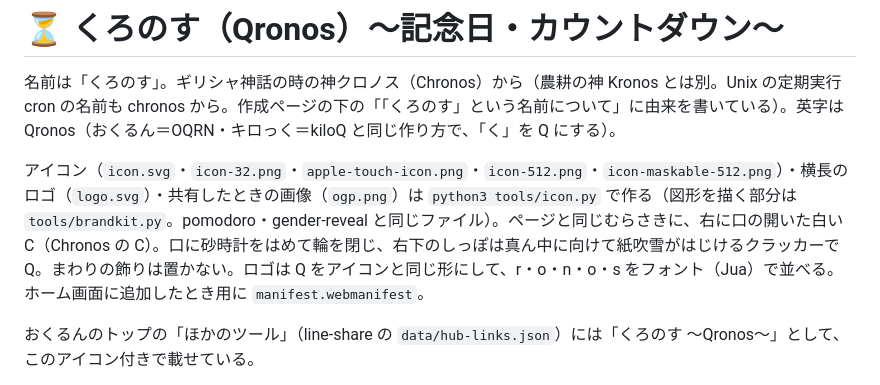
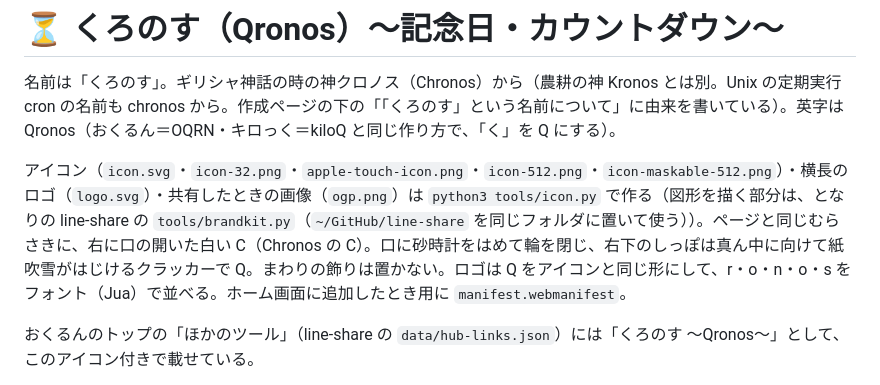
Before and after one commit to katsuan/countdown, a Markdown page: README.md, the part around the change. Rendered like a GitHub page.

Commit message:
[edit]README を、分けたファイルと共通の描画スクリプトの置き場所に合わせる

```diff
--- a/README.md
+++ b/README.md
@@ -2,7 +2,7 @@
 
 名前は「くろのす」。ギリシャ神話の時の神クロノス（Chronos）から（農耕の神 Kronos とは別。Unix の定期実行 cron の名前も chronos から。作成ページの下の「「くろのす」という名前について」に由来を書いている）。英字は Qronos（おくるん＝OQRN・キロっく＝kiloQ と同じ作り方で、「く」を Q にする）。
 
-アイコン（`icon.svg`・`icon-32.png`・`apple-touch-icon.png`・`icon-512.png`・`icon-maskable-512.png`）・横長のロゴ（`logo.svg`）・共有したときの画像（`ogp.png`）は `python3 tools/icon.py` で作る（図形を描く部分は `tools/brandkit.py`。pomodoro・gender-reveal と同じファイル）。ページと同じむらさきに、右に口の開いた白い C（Chronos の C）。口に砂時計をはめて輪を閉じ、右下のしっぽは真ん中に向けて紙吹雪がはじけるクラッカーで Q。まわりの飾りは置かない。ロゴは Q をアイコンと同じ形にして、r・o・n・o・s をフォント（Jua）で並べる。ホーム画面に追加したとき用に `manifest.webmanifest`。
+アイコン（`icon.svg`・`icon-32.png`・`apple-touch-icon.png`・`icon-512.png`・`icon-maskable-512.png`）・横長のロゴ（`logo.svg`）・共有したときの画像（`ogp.png`）は `python3 tools/icon.py` で作る（図形を描く部分は、となりの line-share の `tools/brandkit.py`（`~/GitHub/line-share` を同じフォルダに置いて使う））。ページと同じむらさきに、右に口の開いた白い C（Chronos の C）。口に砂時計をはめて輪を閉じ、右下のしっぽは真ん中に向けて紙吹雪がはじけるクラッカーで Q。まわりの飾りは置かない。ロゴは Q をアイコンと同じ形にして、r・o・n・o・s をフォント（Jua）で並べる。ホーム画面に追加したとき用に `manifest.webmanifest`。
 
 おくるんのトップの「ほかのツール」（line-share の `data/hub-links.json`）には「くろのす 〜Qronos〜」として、このアイコン付きで載せている。
 
```
